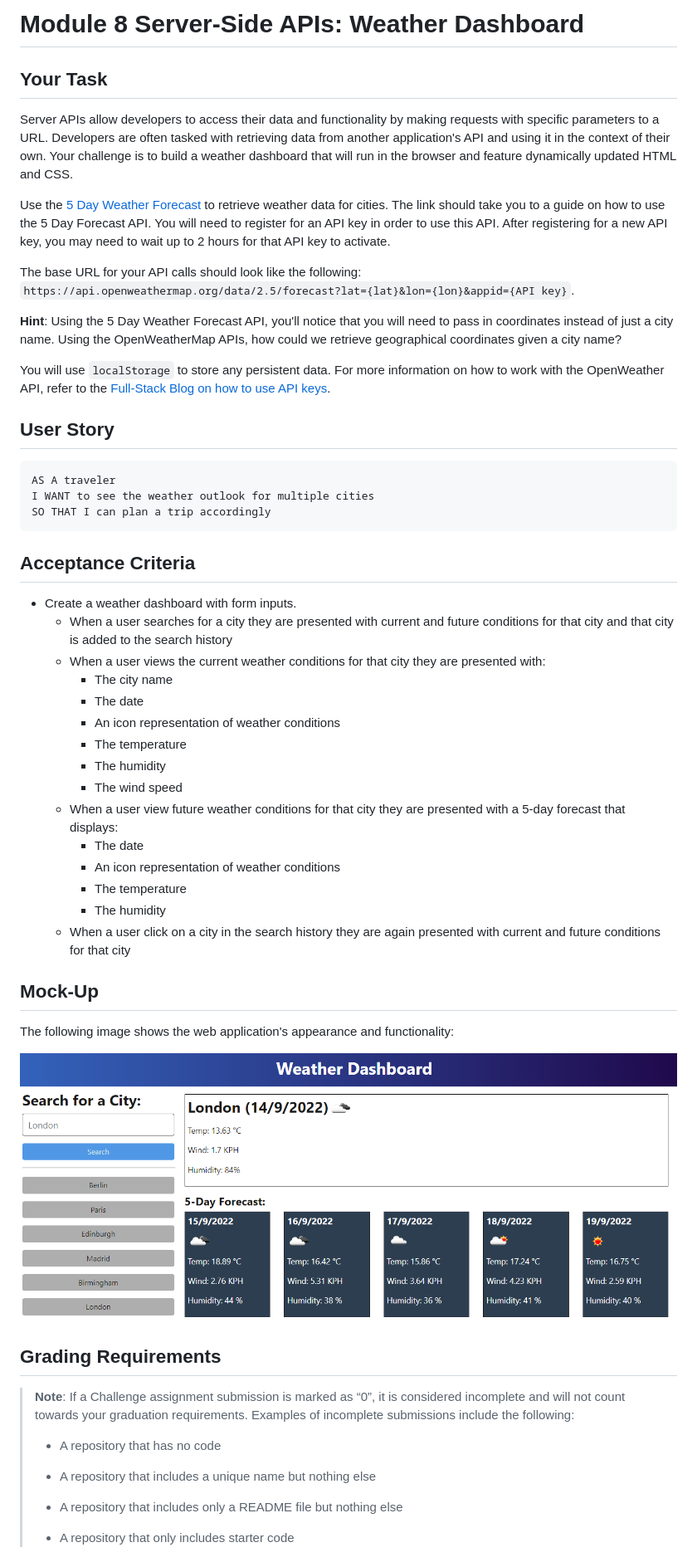
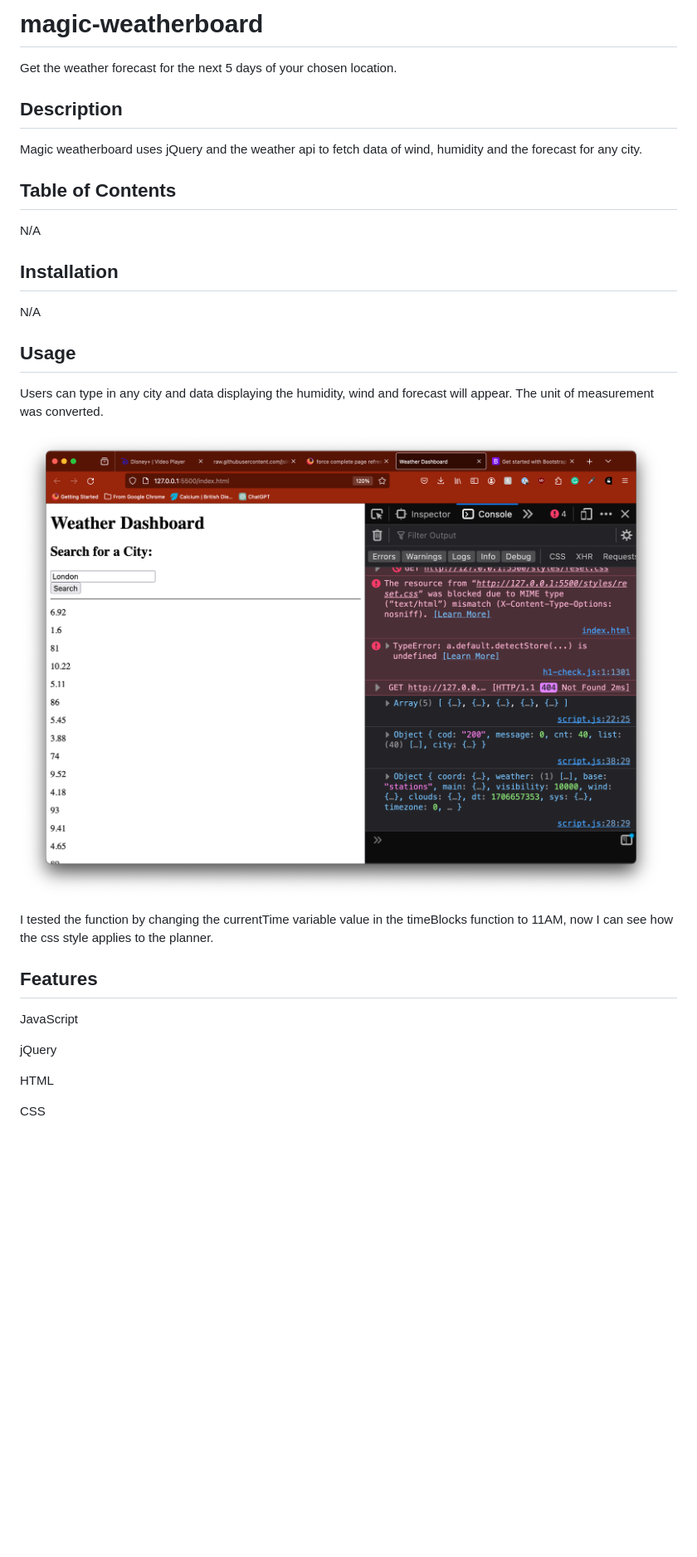
Before and after one commit to jsimpsonux/Magic-weatherboard, a Markdown page: README.md, the part around the change printed below. Shown: that part at 83% size. GitHub-like rendering; pictures changed too: starter/dashboard.png (added); blank space fills up the shorter version.

Commit message:
Added the README file and made file structure changes

````diff
--- a/README.md
+++ b/README.md
@@ -1,58 +1,33 @@
-# Module 8 Server-Side APIs: Weather Dashboard
+# magic-weatherboard
+Get the weather forecast for the next 5 days of your chosen location.
 
-## Your Task
+## Description
 
-Server APIs allow developers to access their data and functionality by making requests with specific parameters to a URL. Developers are often tasked with retrieving data from another application's API and using it in the context of their own. Your challenge is to build a weather dashboard that will run in the browser and feature dynamically updated HTML and CSS.
+Magic weatherboard uses jQuery and the weather api to fetch data of wind, humidity and the forecast for any city.
 
-Use the [5 Day Weather Forecast](https://openweathermap.org/forecast5) to retrieve weather data for cities. The link should take you to a guide on how to use the 5 Day Forecast API. You will need to register for an API key in order to use this API. After registering for a new API key, you may need to wait up to 2 hours for that API key to activate.
+## Table of Contents
 
-The base URL for your API calls should look like the following: `https://api.openweathermap.org/data/2.5/forecast?lat={lat}&lon={lon}&appid={API key}`.
+N/A
 
-**Hint**: Using the 5 Day Weather Forecast API, you'll notice that you will need to pass in coordinates instead of just a city name. Using the OpenWeatherMap APIs, how could we retrieve geographical coordinates given a city name?
+## Installation
 
-You will use `localStorage` to store any persistent data. For more information on how to work with the OpenWeather API, refer to the [Full-Stack Blog on how to use API keys](https://coding-boot-camp.github.io/full-stack/apis/how-to-use-api-keys).
+N/A
 
-## User Story
+## Usage
 
-```text
-AS A traveler
-I WANT to see the weather outlook for multiple cities
-SO THAT I can plan a trip accordingly
-```
+Users can type in any city and data displaying the humidity, wind and forecast will appear. The unit of measurement was converted.
 
-## Acceptance Criteria
+![alt text](starter/dashboard.png)
 
-* Create a weather dashboard with form inputs.
-  * When a user searches for a city they are presented with current and future conditions for that city and that city is added to the search history
-  * When a user views the current weather conditions for that city they are presented with:
-    * The city name
-    * The date
-    * An icon representation of weather conditions
-    * The temperature
-    * The humidity
-    * The wind speed
-  * When a user view future weather conditions for that city they are presented with a 5-day forecast that displays:
-    * The date
-    * An icon representation of weather conditions
-    * The temperature
-    * The humidity
-  * When a user click on a city in the search history they are again presented with current and future conditions for that city
+I tested the function by changing the currentTime variable value in the timeBlocks function to 11AM, now I can see how the css style applies to the planner.
 
-## Mock-Up
+## Features
 
-The following image shows the web application's appearance and functionality:
+JavaScript
 
-![The weather app includes a search option, a list of cities, and a five-day forecast and current weather conditions for London.](./assets/10-server-side-apis-challenge-demo.png)
+jQuery
 
-## Grading Requirements
+HTML
 
-> **Note**: If a Challenge assignment submission is marked as “0”, it is considered incomplete and will not count towards your graduation requirements. Examples of incomplete submissions include the following:
->
-> * A repository that has no code
->
-> * A repository that includes a unique name but nothing else
->
-> * A repository that includes only a README file but nothing else
->
-> * A repository that only includes starter code
+CSS
 
````
Also changed, not shown: other parts of README.md (+1 -51 lines), 4 other files.
